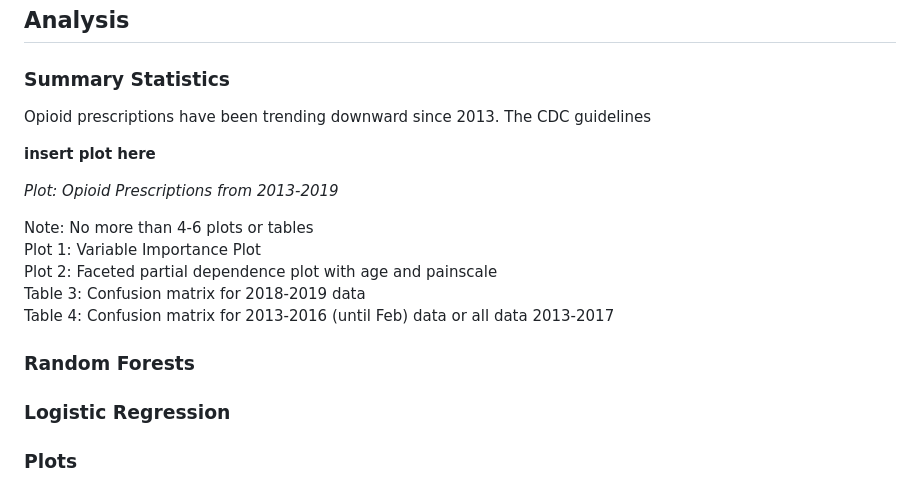
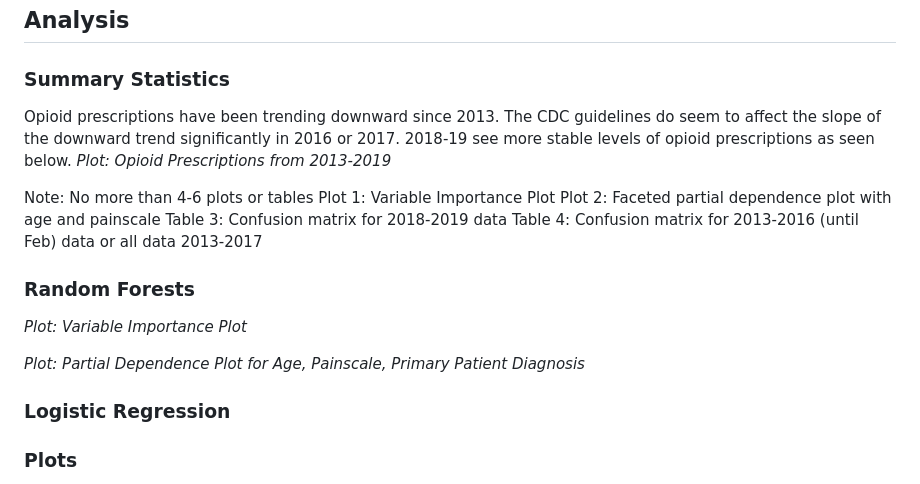
Before and after one commit to pranjalmaheshka/eco395m-sp23-DataMining, a Markdown page: Final-Project/Notes.md, the part around the change. Rendered like a GitHub page.

```diff
--- a/Final-Project/Notes.md
+++ b/Final-Project/Notes.md
@@ -38,11 +38,9 @@ The final data set includes 145,630 observations across 94 variables including 3
 
 ## Analysis
 ### Summary Statistics
-Opioid prescriptions have been trending downward since 2013. The CDC guidelines
+Opioid prescriptions have been trending downward since 2013. The CDC guidelines do seem to affect the slope of the downward trend significantly in 2016 or 2017. 2018-19 see more stable levels of opioid prescriptions as seen below.
+*Plot: Opioid Prescriptions from 2013-2019*
 
-**insert plot here**
-
-*Plot: Opioid Prescriptions from 2013-2019*
 
 Note: No more than 4-6 plots or tables
 Plot 1: Variable Importance Plot
@@ -51,6 +49,10 @@ Table 3: Confusion matrix for 2018-2019 data
 Table 4: Confusion matrix for 2013-2016 (until Feb) data or all data 2013-2017
 
 ### Random Forests
+*Plot: Variable Importance Plot*
+
+*Plot: Partial Dependence Plot for Age, Painscale, Primary Patient Diagnosis*
+
 ### Logistic Regression
 ### Plots
 •	Discuss why RF is not working
```
